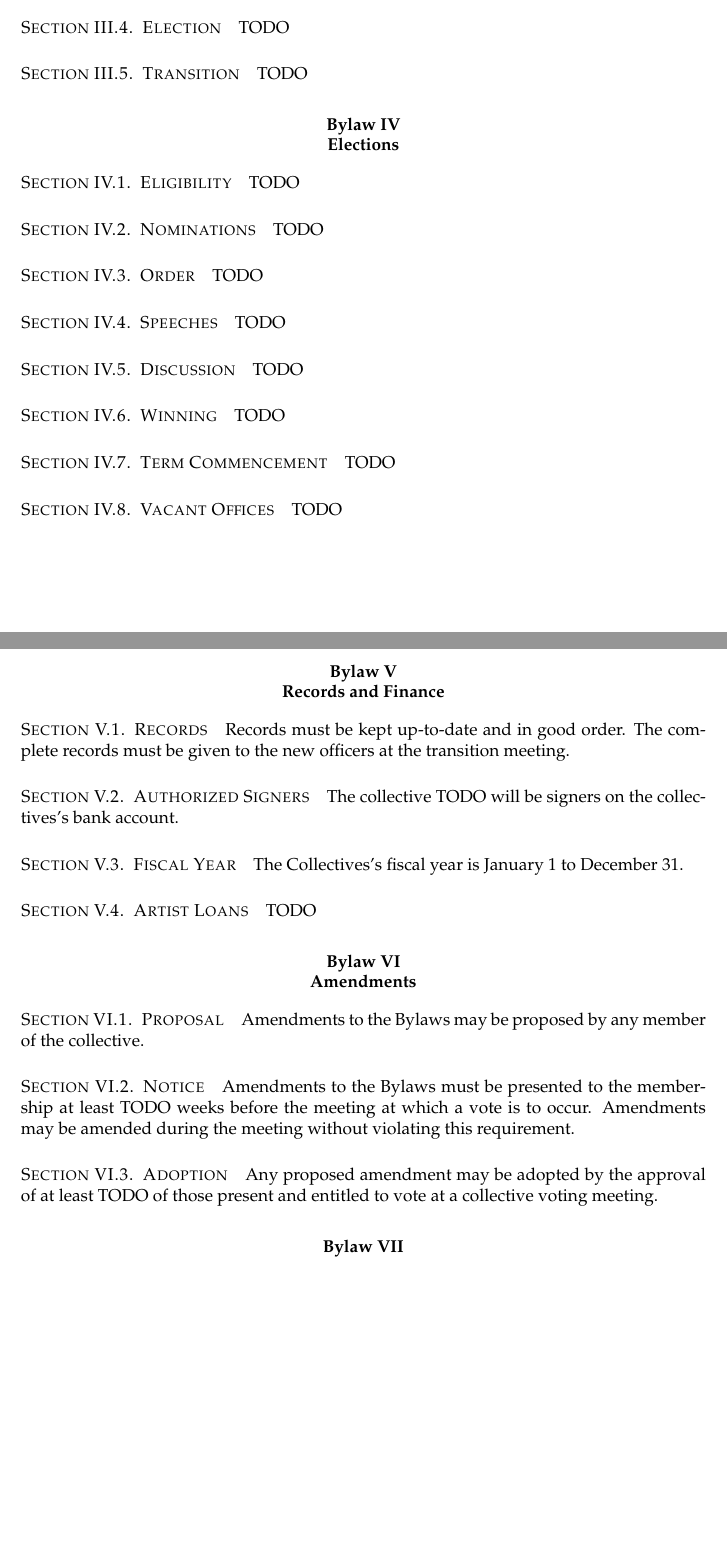
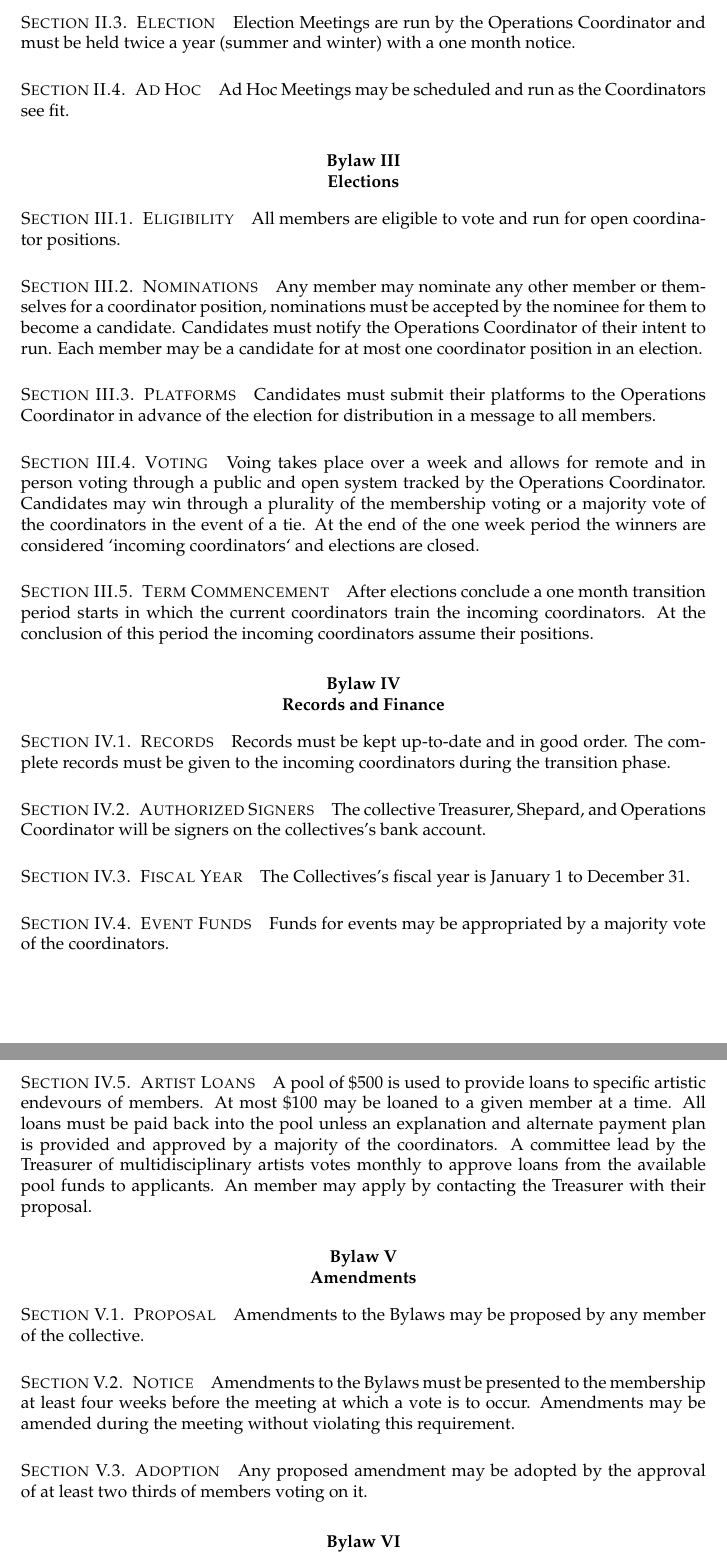
Before and after one commit to arichiv/lions-main-governing, a LaTeX document (bylaws/bylaws.tex, which reads bylaws/amendments.tex, bylaws/elections.tex, bylaws/meetings.tex): two parts of pages 3 and 4 of 4 before the commit and two parts of pages 4 and 5 of 5 after it, joined at a grey line, cut at the place of the change, the shorter picture padded with empty space. Compiled offline with pdfLaTeX.

Commit message:
bylaws draft

```diff
--- a/bylaws/amendments.tex
+++ b/bylaws/amendments.tex
@@ -4,7 +4,7 @@
 Amendments to the Bylaws may be proposed by any member of the collective.
 
 \section{Notice}\label{sec:notice}
-Amendments to the Bylaws must be presented to the membership at least TODO weeks before the meeting at which a vote is to occur. Amendments may be amended during the meeting without violating this requirement.
+Amendments to the Bylaws must be presented to the membership at least four weeks before the meeting at which a vote is to occur. Amendments may be amended during the meeting without violating this requirement.
 
 \section{Adoption}\label{sec:adoption}
-Any proposed amendment may be adopted by the approval of at least TODO of those present and entitled to vote at a collective voting meeting.
+Any proposed amendment may be adopted by the approval of at least two thirds of members voting on it.
--- a/bylaws/bylaws.tex
+++ b/bylaws/bylaws.tex
@@ -3,8 +3,8 @@
 \usepackage{mathpazo}
 \organization{Lion's Main Art Collective}
 \orglogo{logo}
-\adoptiondate{TODO}
-\collectiveamendmentdate{TODO}
+\adoptiondate{TODO May 2015}
+\collectiveamendmentdate{TODO May 2015}
 \begin{document}
 \cbcolor{red}
 \frontmatter
--- a/bylaws/elections.tex
+++ b/bylaws/elections.tex
@@ -1,25 +1,16 @@
-\chapter{Elections}
+\chapter{Elections}\label{sec:elections}
 
 \section{Eligibility}\label{sec:eligibility}
-TODO
+All members are eligible to vote and run for open coordinator positions.
 
 \section{Nominations}\label{sec:nominations}
-TODO
+Any member may nominate any other member or themselves for a coordinator position, nominations must be accepted by the nominee for them to become a candidate. Candidates must notify the Operations Coordinator of their intent to run. Each member may be a candidate for at most one coordinator position in an election.
 
-\section{Order}\label{sec:order}
-TODO
+\section{Platforms}\label{sec:platforms}
+Candidates must submit their platforms to the Operations Coordinator in advance of the election for distribution in a message to all members.
 
-\section{Speeches}\label{sec:speeches}
-TODO
-
-\section{Discussion}\label{sec:discussion}
-TODO
-
-\section{Winning}\label{sec:winning}
-TODO
+\section{Voting}\label{sec:voting}
+Voing takes place over a week and allows for remote and in person voting through a public and open system tracked by the Operations Coordinator. Candidates may win through a plurality of the membership voting or a majority vote of the coordinators in the event of a tie. At the end of the one week period the winners are considered `incoming coordinators` and elections are closed.
 
 \section{Term Commencement}\label{sec:term_commencement}
-TODO
-
-\section{Vacant Offices}\label{sec:vacant_offices}
-TODO
+After elections conclude a one month transition period starts in which the current coordinators train the incoming coordinators. At the conclusion of this period the incoming coordinators assume their positions.
--- a/bylaws/meetings.tex
+++ b/bylaws/meetings.tex
@@ -11,6 +8,6 @@ TODO
 
 \section{Election}\label{sec:election_meeting}
-TODO
+Election Meetings are run by the Operations Coordinator and must be held twice a year (summer and winter) with a one month notice.
 
-\section{Transition}\label{sec:transition_meeting}
-TODO
+\section{Ad Hoc}\label{sec:ad_hoc}
+Ad Hoc Meetings may be scheduled and run as the Coordinators see fit.
--- a/bylaws/records.tex
+++ b/bylaws/records.tex
@@ -1,13 +1,16 @@
 \chapter{Records and Finance}
 
 \section{Records}\label{sec:records}
-Records must be kept up-to-date and in good order. The complete records must be given to the new officers at the transition meeting.
+Records must be kept up-to-date and in good order. The complete records must be given to the incoming coordinators during the transition phase.
 
 \section{Authorized Signers}\label{sec:authorized_signers}
-The collective TODO will be signers on the collectives's bank account.
+The collective Treasurer, Shepard, and Operations Coordinator will be signers on the collectives's bank account.
 
 \section{Fiscal Year}\label{sec:fiscal_year}
 The Collectives's fiscal year is January 1 to December 31.
 
+\section{Event Funds}\label{sec:event_funds}
+Funds for events may be appropriated by a majority vote of the coordinators.
+
 \section{Artist Loans}\label{sec:artist_loans}
-TODO
+A pool of \$500 is used to provide loans to specific artistic endevours of members. At most \$100 may be loaned to a given member at a time. All loans must be paid back into the pool unless an explanation and alternate payment plan is provided and approved by a majority of the coordinators. A committee lead by the Treasurer of multidisciplinary artists votes monthly to approve loans from the available pool funds to applicants. An member may apply by contacting the Treasurer with their proposal.
```
Also changed, not shown: bylaws/committees.tex (deleted, +0 -4 lines), bylaws/coordinators.tex (added, +22 -0 lines), bylaws/officers.tex (deleted, +0 -4 lines), bylaws.pdf, bylaws/bylaws.tex (3 more changed lines), bylaws/meetings.tex (9 more changed lines).
